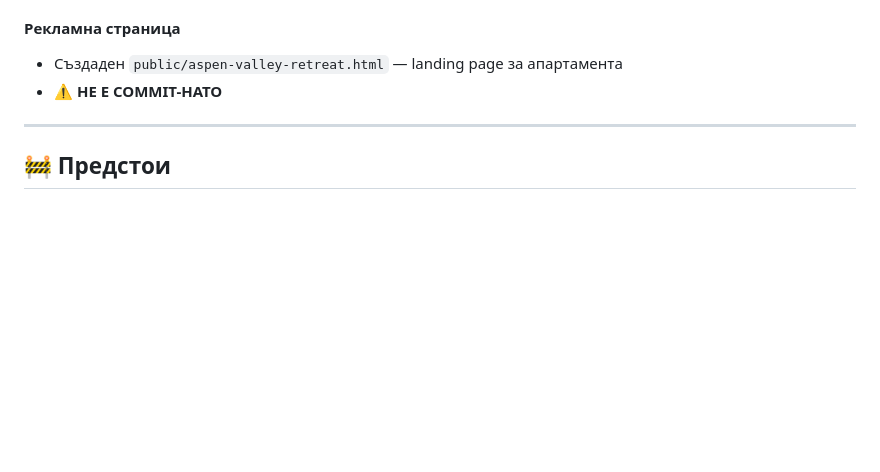
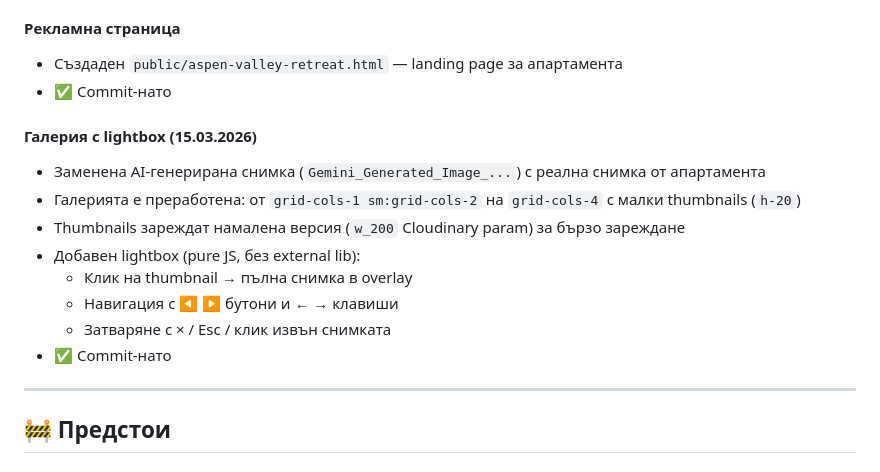
Before and after one commit to papybg/smart-stay, a Markdown page: OPENCLAW.md, the part around the change. Rendered like a GitHub page; blank space fills up the shorter version.

Commit message:
feat: gallery lightbox + real photo, update OPENCLAW.md

```diff
--- a/OPENCLAW.md
+++ b/OPENCLAW.md
@@ -21,7 +21,17 @@
 
 #### Рекламна страница
 - Създаден `public/aspen-valley-retreat.html` — landing page за апартамента
-- **⚠️ НЕ Е COMMIT-НАТО**
+- ✅ Commit-нато
+
+#### Галерия с lightbox (15.03.2026)
+- Заменена AI-генерирана снимка (`Gemini_Generated_Image_...`) с реална снимка от апартамента
+- Галерията е преработена: от `grid-cols-1 sm:grid-cols-2` на `grid-cols-4` с малки thumbnails (`h-20`)
+- Thumbnails зареждат намалена версия (`w_200` Cloudinary param) за бързо зареждане
+- Добавен lightbox (pure JS, без external lib):
+  - Клик на thumbnail → пълна снимка в overlay
+  - Навигация с ◀ ▶ бутони и ← → клавиши
+  - Затваряне с × / Esc / клик извън снимката
+- ✅ Commit-нато
 
 ---
 
```
